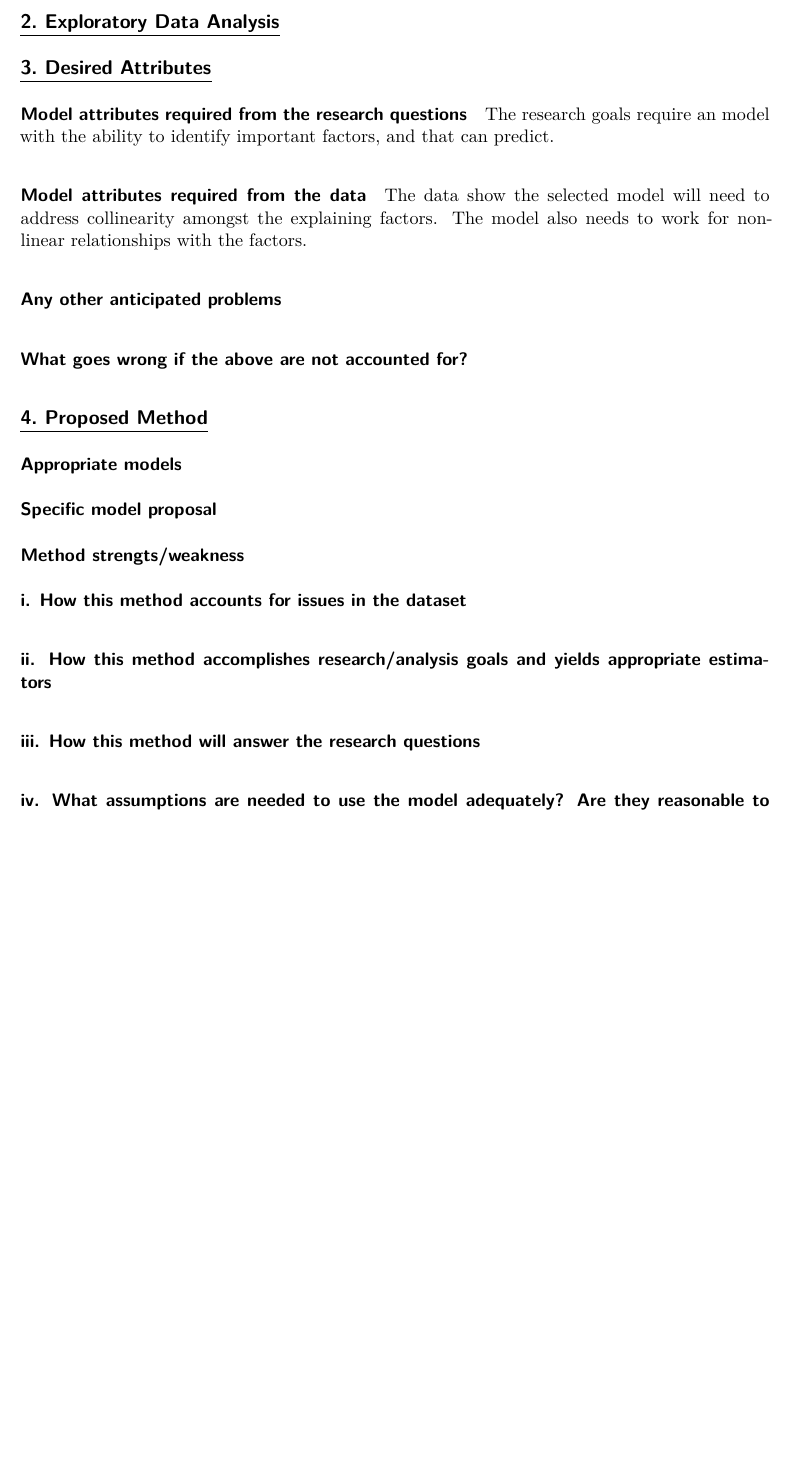
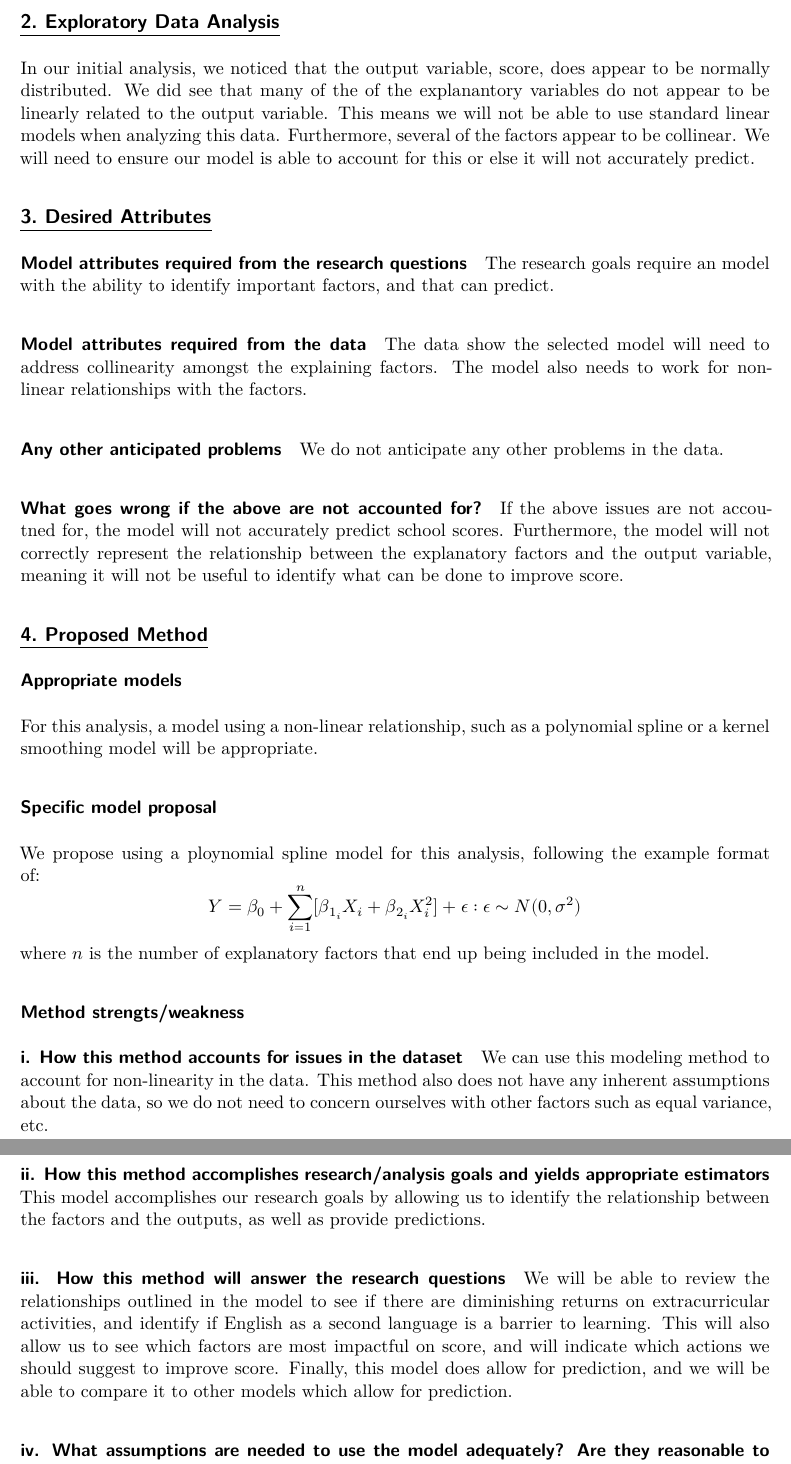
Before and after one commit to rjcass13/BYU, a Quarto document (HW3/HW3_proposal.qmd): part of page 2 of 2 before the commit and two parts of pages 2 and 3 of 3 after it, the two joined at a grey line, cut so that both start at the same text, the shorter picture padded with empty space. Rendered offline with R 4.5, knitr and Pandoc in place of Quarto, then LaTeX, with nearby package versions.

Commit message:
HW3 Proposal Final

```diff
--- a/HW3/HW3_proposal.qmd
+++ b/HW3/HW3_proposal.qmd
@@ -25,3 +25,4 @@ In this analysis, we want to address several key questions:
 
 
 ## [2. Exploratory Data Analysis]{.underline}
+In our initial analysis, we noticed that the output variable, score, does appear to be normally distributed. We did see that many of the of the explanantory variables do not appear to be linearly related to the output variable. This means we will not be able to use standard linear models when analyzing this data. Furthermore, several of the factors appear to be collinear. We will need to ensure our model is able to account for this or else it will not accurately predict.
@@ -35,28 +35,32 @@ The research goals require an model with the ability to identify important facto
 The data show the selected model will need to address collinearity amongst the explaining factors. The model also needs to work for non-linear relationships with the factors.
 
 #### Any other anticipated problems
-
+We do not anticipate any other problems in the data.
 
 #### What goes wrong if the above are not accounted for?
-
+If the above issues are not accoutned for, the model will not accurately predict school scores. Furthermore, the model will not correctly represent the relationship between the explanatory factors and the output variable, meaning it will not be useful to identify what can be done to improve score.
 
 
 ## [4. Proposed Method]{.underline}
 ### Appropriate models
-
+For this analysis, a model using a non-linear relationship, such as a polynomial spline or a kernel smoothing model will be appropriate.
 
 ### Specific model proposal
-
+We propose using a ploynomial spline model for this analysis, following the example format of:
+$$
+Y = \beta_0 + \sum_{i=1}^n [ \beta_{1_i} X_i + \beta_{2_i} X_i^2] + \epsilon : \epsilon \sim N(0, \sigma^2)
+$$
+where $n$ is the number of explanatory factors that end up being included in the model.
 
 ### Method strengts/weakness
 
 #### i. How this method accounts for issues in the dataset
-
+We can use this modeling method to account for non-linearity in the data. This method also does not have any inherent assumptions about the data, so we do not need to concern ourselves with other factors such as equal variance, etc.
 
 #### ii. How this method accomplishes research/analysis goals and yields appropriate estimators
-
+This model accomplishes our research goals by allowing us to identify the relationship between the factors and the outputs, as well as provide predictions.
 
 #### iii. How this method will answer the research questions
-
+ We will be able to review the relationships outlined in the model to see if there are diminishing returns on extracurricular activities, and identify if English as a second language is a barrier to learning. This will also allow us to see which factors are most impactful on score, and will indicate which actions we should suggest to improve score. Finally, this model does allow for prediction, and we will be able to compare it to other models which allow for prediction.
 
 #### iv. What assumptions are needed to use the model adequately? Are they reasonable to assume and explained well?
```
Also changed, not shown: HW3/HW3_proposal.pdf, HW3/HW3_proposal.qmd (10 more changed lines).
